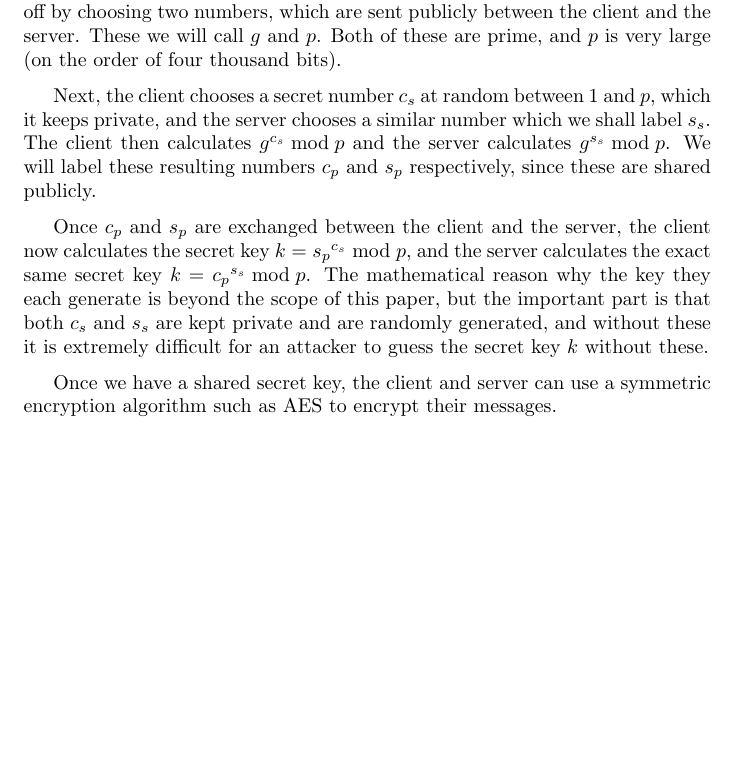
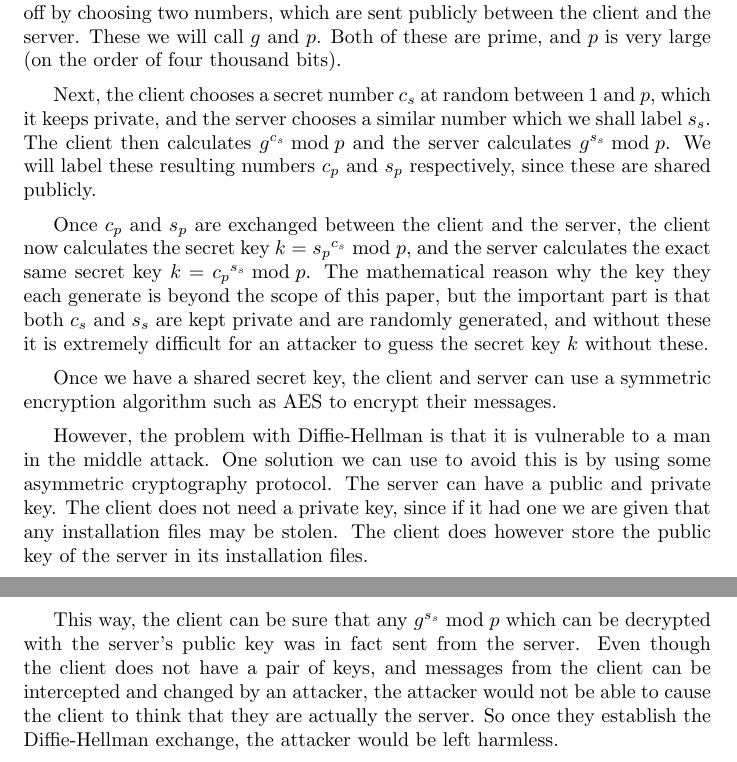
Before and after one commit to abrahammurciano/homework, a LaTeX problem sheet (3rd-Year/Intro-to-IT-Security/HW4---Authentication-and-Authorisation/HW4---Authentication-and-Authorisation.tex): part of page 2 of 2 before the commit and two parts of pages 2 and 3 of 3 after it, the two joined at a grey line, cut so that both start at the same text, the shorter picture padded with empty space. Compiled offline with pdfLaTeX.

Commit message:
finished HW4

```diff
--- a/3rd-Year/Intro-to-IT-Security/HW4---Authentication-and-Authorisation/HW4---Authentication-and-Authorisation.tex
+++ b/3rd-Year/Intro-to-IT-Security/HW4---Authentication-and-Authorisation/HW4---Authentication-and-Authorisation.tex
@@ -42,4 +42,8 @@ Once \(c_p\) and \(s_p\) are exchanged between the client and the server, the cl
 
 Once we have a shared secret key, the client and server can use a symmetric encryption algorithm such as AES to encrypt their messages.
 
+However, the problem with Diffie-Hellman is that it is vulnerable to a man in the middle attack. One solution we can use to avoid this is by using some asymmetric cryptography protocol. The server can have a public and private key. The client does not need a private key, since if it had one we are given that any installation files may be stolen. The client does however store the public key of the server in its installation files.
+
+This way, the client can be sure that any \(g^{s_s} \bmod p\) which can be decrypted with the server's public key was in fact sent from the server. Even though the client does not have a pair of keys, and messages from the client can be intercepted and changed by an attacker, the attacker would not be able to cause the client to think that they are actually the server. So once they establish the Diffie-Hellman exchange, the attacker would be left harmless.
+
 \end{document}
```
Also changed, not shown: 3rd-Year/Intro-to-IT-Security/HW4---Authentication-and-Authorisation/HW4---Authentication-and-Authorisation.pdf.
